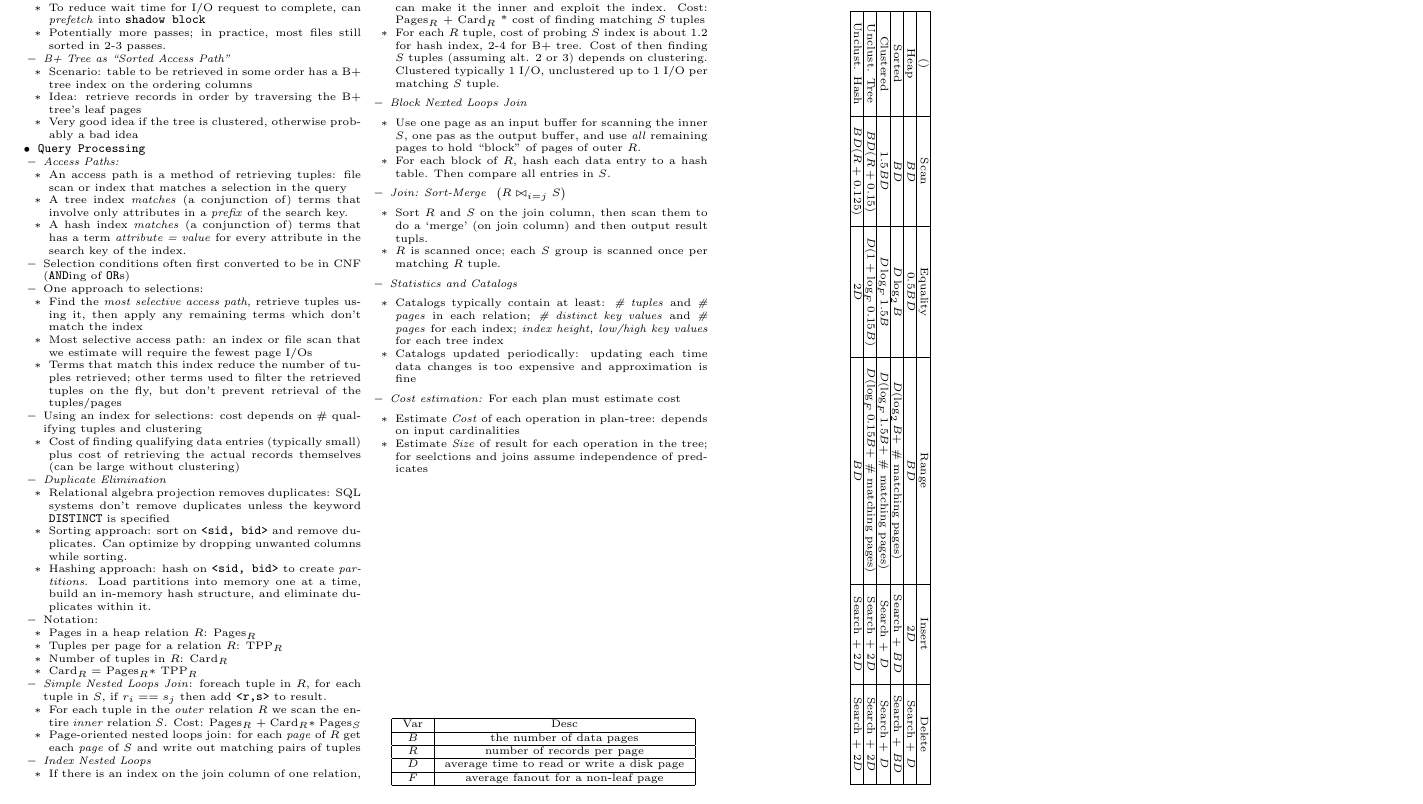
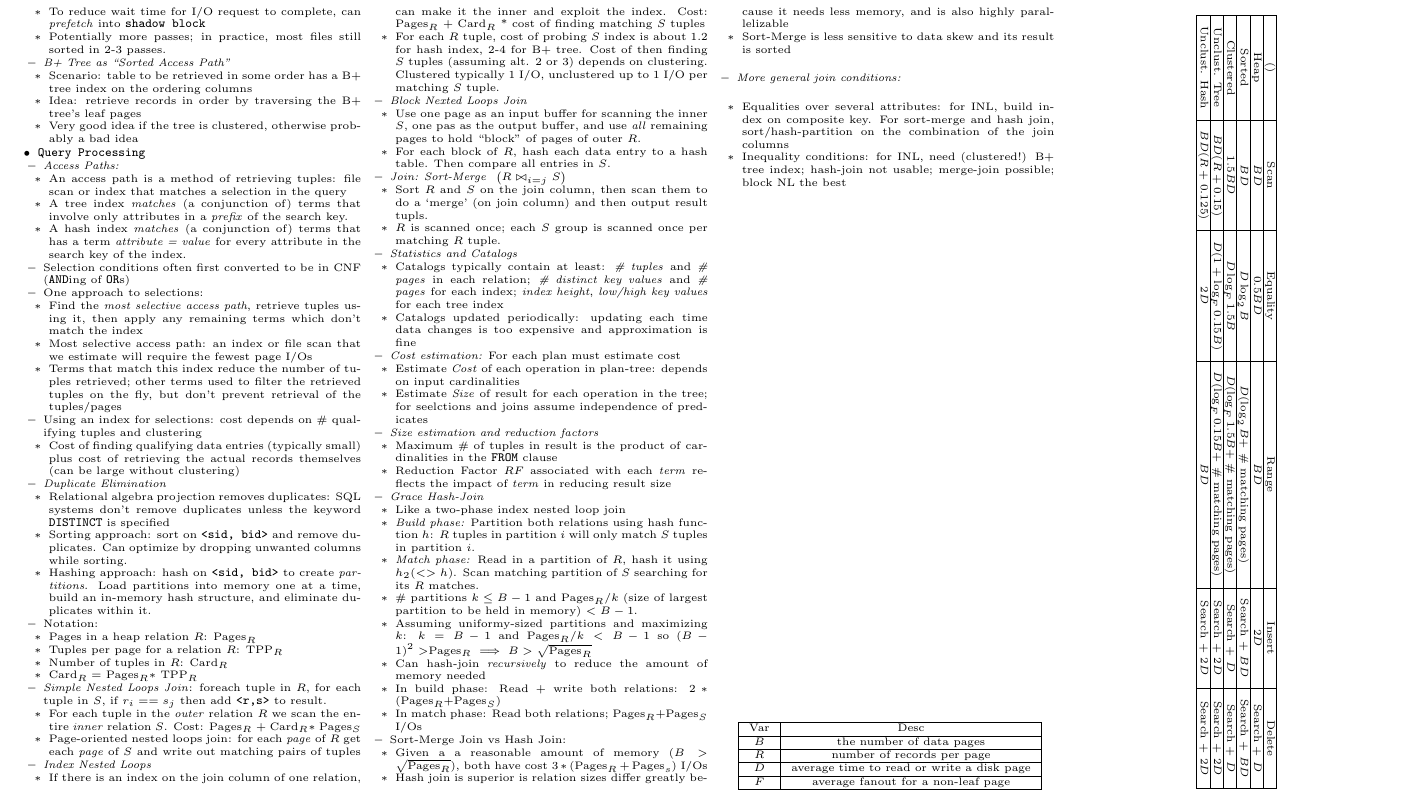
Before and after one commit to pcwilcox/cheatsheets, a LaTeX document (CMPS181.tex): part of page 2 of 2, cut so that both start at the same text. Compiled offline with pdfLaTeX.

Commit message:
feels weird to have extra room

```diff
--- a/CMPS181.tex
+++ b/CMPS181.tex
@@ -461,6 +461,33 @@
                 \item Estimate \emph{Cost} of each operation in plan-tree: depends on input cardinalities
                 \item Estimate \emph{Size} of result for each operation in the tree; for seelctions and joins assume independence of predicates
             \end{itemize}
+            \item \emph{Size estimation and reduction factors}
+            \begin{itemize}
+                \item Maximum \# of tuples in result is the product of cardinalities in the \code{FROM} clause
+                \item Reduction Factor $RF$ associated with each \emph{term} reflects the impact of \emph{term} in reducing result size
+            \end{itemize}
+            \item \emph{Grace Hash-Join}
+            \begin{itemize}
+                \item Like a two-phase index nested loop join
+                \item \emph{Build phase:} Partition both relations using hash function $h$: $R$ tuples in partition $i$ will only match $S$ tuples in partition $i$.
+                \item \emph{Match phase:} Read in a partition of $R$, hash it using $h_2 (<>h)$. Scan matching partition of $S$ searching for its $R$ matches.
+                \item \# partitions $k \leq B-1$ and Pages$_R /k$ (size of largest partition to be held in memory) $< B-1$.
+                \item Assuming uniformy-sized partitions and maximizing $k$: $k = B-1$ and Pages$_R /k < B-1$ so $(B-1)^2 > $Pages$_R \implies B > \sqrt{\text{Pages}_R}$
+                \item Can hash-join \emph{recursively} to reduce the amount of memory needed
+                \item In build phase: Read + write both relations: $2*($Pages$_R + $Pages$_S)$
+                \item In match phase: Read both relations; Pages$_R + $Pages$_S$ I/Os
+            \end{itemize}
+            \item Sort-Merge Join vs Hash Join:
+            \begin{itemize}
+                \item Given a a reasonable amount of memory $(B > \sqrt{\text{Pages}_R})$, both have cost $3*(\text{Pages}_R + \text{Pages}_s)$ I/Os
+                \item Hash join is superior is relation sizes differ greatly because it needs less memory, and is also highly parallelizable
+                \item Sort-Merge is less sensitive to data skew and its result is sorted
+            \end{itemize}
+            \item \emph{More general join conditions:}
+            \begin{itemize}
+                \item Equalities over several attributes: for INL, build index on composite key. For sort-merge and hash join, sort/hash-partition on the combination of the join columns
+                \item Inequality conditions: for INL, need (clustered!) B+ tree index; hash-join not usable; merge-join possible; block NL the best
+            \end{itemize}
         \end{itemize}
     \end{itemize}
     \begin{center}
```
Also changed, not shown: CMPS181.pdf.
